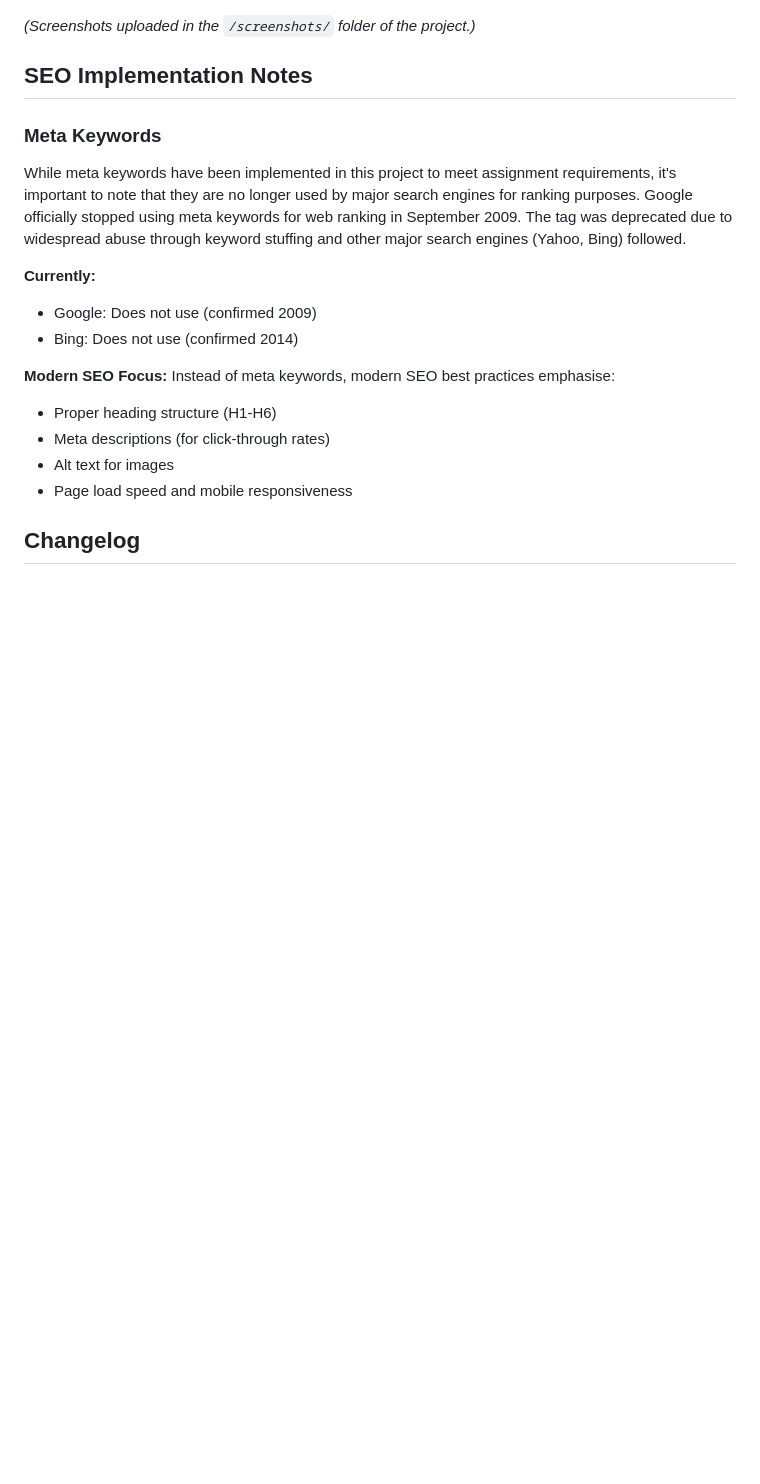
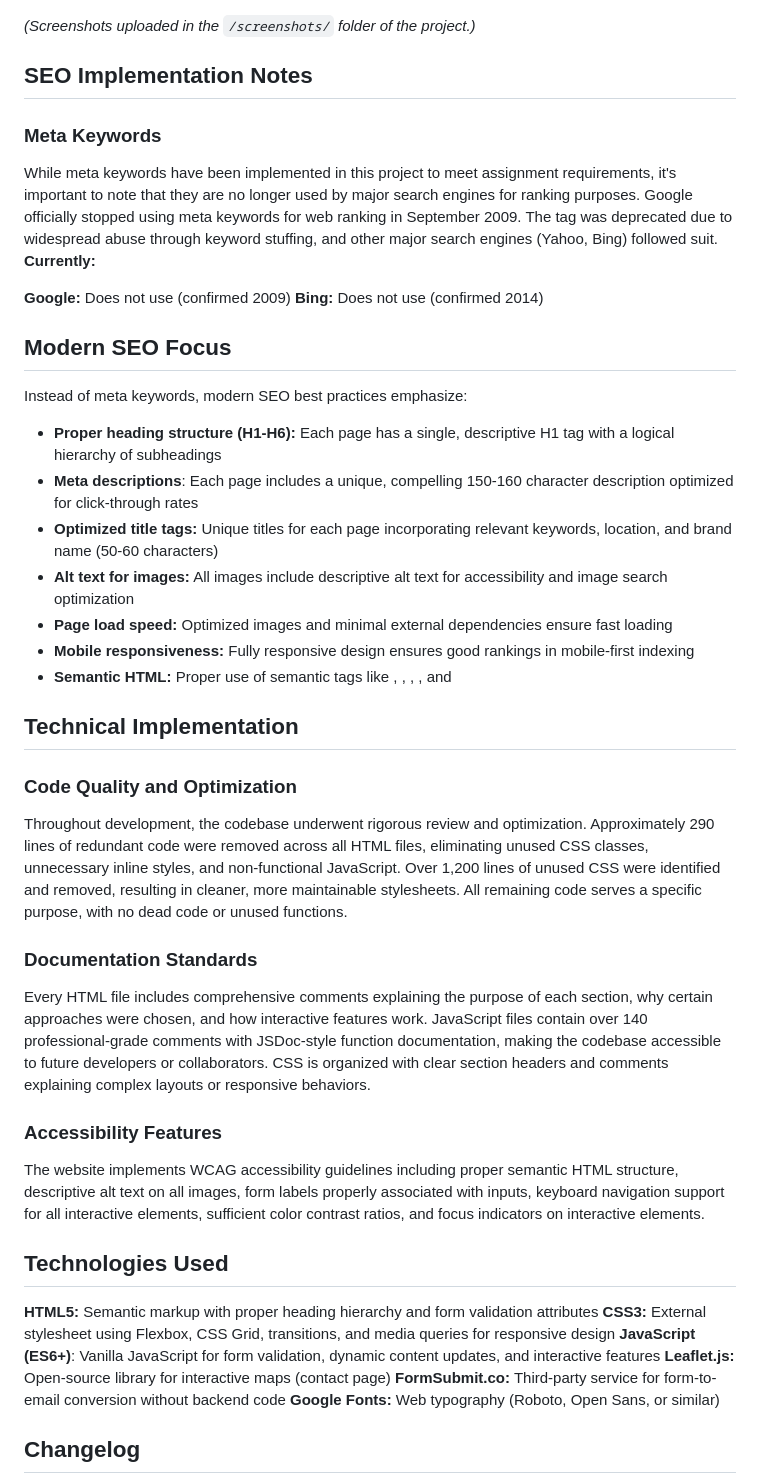
Before and after one commit to VCCT-WEDE5020-2025-G2/ST10487313-DevconWebsite, a Markdown page: README.md, the part around the change printed below. Rendered like a GitHub page; blank space fills up the shorter version.

Commit message:
Revise SEO notes and enhance documentation
Updated SEO implementation notes and technical documentation.

```diff
--- a/README.md
+++ b/README.md
@@ -73,24 +76,40 @@ Screenshots demonstrate responsive design tested on smaller breakpoints (e.g., i
 
 
 ## SEO Implementation Notes
+### Meta Keywords
+While meta keywords have been implemented in this project to meet assignment requirements, it's important to note that they are no longer used by major search engines for ranking purposes. Google officially stopped using meta keywords for web ranking in September 2009. The tag was deprecated due to widespread abuse through keyword stuffing, and other major search engines (Yahoo, Bing) followed suit.
+**Currently:**
 
-### Meta Keywords
-While meta keywords have been implemented in this project to meet assignment requirements,
-it's important to note that they are no longer used by major search engines for ranking
-purposes. Google officially stopped using meta keywords for web ranking in September 2009.
-The tag was deprecated due to widespread abuse through keyword stuffing and other major search engines (Yahoo, Bing) followed.
+**Google:** Does not use (confirmed 2009)
+**Bing:** Does not use (confirmed 2014)
 
-**Currently:**
-- Google: Does not use (confirmed 2009)
-- Bing: Does not use (confirmed 2014)
+## Modern SEO Focus
+Instead of meta keywords, modern SEO best practices emphasize:
 
-**Modern SEO Focus:**
-Instead of meta keywords, modern SEO best practices emphasise:
+* **Proper heading structure (H1-H6):** Each page has a single, descriptive H1 tag with a logical hierarchy of subheadings
+* **Meta descriptions**: Each page includes a unique, compelling 150-160 character description optimized for click-through rates
+* **Optimized title tags:** Unique titles for each page incorporating relevant keywords, location, and brand name (50-60 characters)
+* **Alt text for images:** All images include descriptive alt text for accessibility and image search optimization
+* **Page load speed:** Optimized images and minimal external dependencies ensure fast loading
+* **Mobile responsiveness:** Fully responsive design ensures good rankings in mobile-first indexing
+* **Semantic HTML:** Proper use of semantic tags like <header>, <nav>, <main>, <section>, and <footer>
 
-- Proper heading structure (H1-H6)
-- Meta descriptions (for click-through rates)
-- Alt text for images
-- Page load speed and mobile responsiveness
+## Technical Implementation
+### Code Quality and Optimization
+Throughout development, the codebase underwent rigorous review and optimization. Approximately 290 lines of redundant code were removed across all HTML files, eliminating unused CSS classes, unnecessary inline styles, and non-functional JavaScript. Over 1,200 lines of unused CSS were identified and removed, resulting in cleaner, more maintainable stylesheets. All remaining code serves a specific purpose, with no dead code or unused functions.
+### Documentation Standards
+Every HTML file includes comprehensive comments explaining the purpose of each section, why certain approaches were chosen, and how interactive features work. JavaScript files contain over 140 professional-grade comments with JSDoc-style function documentation, making the codebase accessible to future developers or collaborators. CSS is organized with clear section headers and comments explaining complex layouts or responsive behaviors.
+### Accessibility Features
+The website implements WCAG accessibility guidelines including proper semantic HTML structure, descriptive alt text on all images, form labels properly associated with inputs, keyboard navigation support for all interactive elements, sufficient color contrast ratios, and focus indicators on interactive elements.
+
+## Technologies Used
+
+**HTML5:** Semantic markup with proper heading hierarchy and form validation attributes
+**CSS3:** External stylesheet using Flexbox, CSS Grid, transitions, and media queries for responsive design
+**JavaScript (ES6+)**: Vanilla JavaScript for form validation, dynamic content updates, and interactive features
+**Leaflet.js:** Open-source library for interactive maps (contact page)
+**FormSubmit.co:** Third-party service for form-to-email conversion without backend code
+**Google Fonts:** Web typography (Roboto, Open Sans, or similar)
 
 ## Changelog
 - **v1.0 (Initial Submission):** Project setup, content research, wireframes, README created.
```
Also changed, not shown: other parts of README.md (+3 -0 lines).
